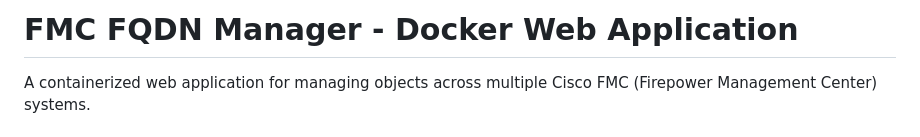
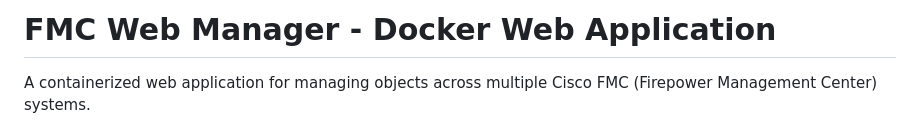
Before and after one commit to Pnorris11/Cisco-FMC-Web-Manager, a Markdown page: README.md, the part around the change. Rendered like a GitHub page.

```diff
--- a/README.md
+++ b/README.md
@@ -1,4 +1,4 @@
-# FMC FQDN Manager - Docker Web Application
+# FMC Web Manager - Docker Web Application
 
 A containerized web application for managing objects across multiple Cisco FMC (Firepower Management Center) systems.
 
```
